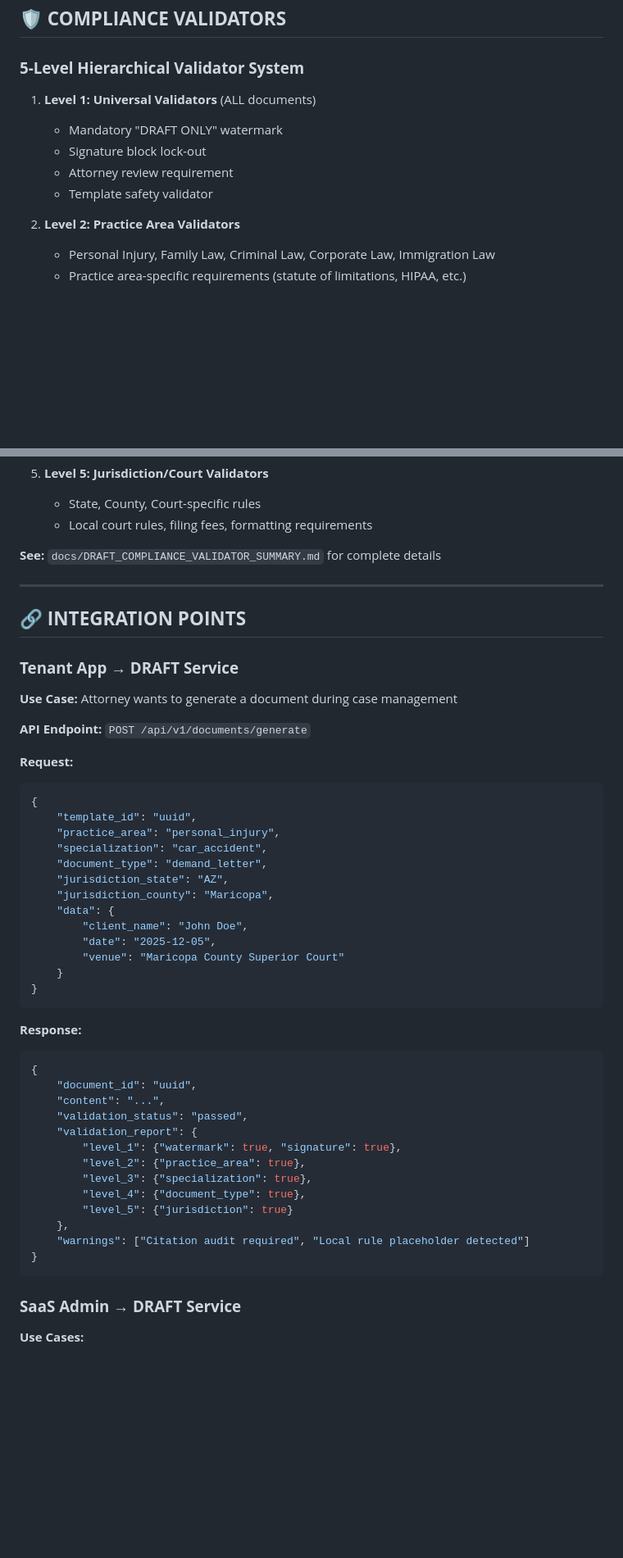
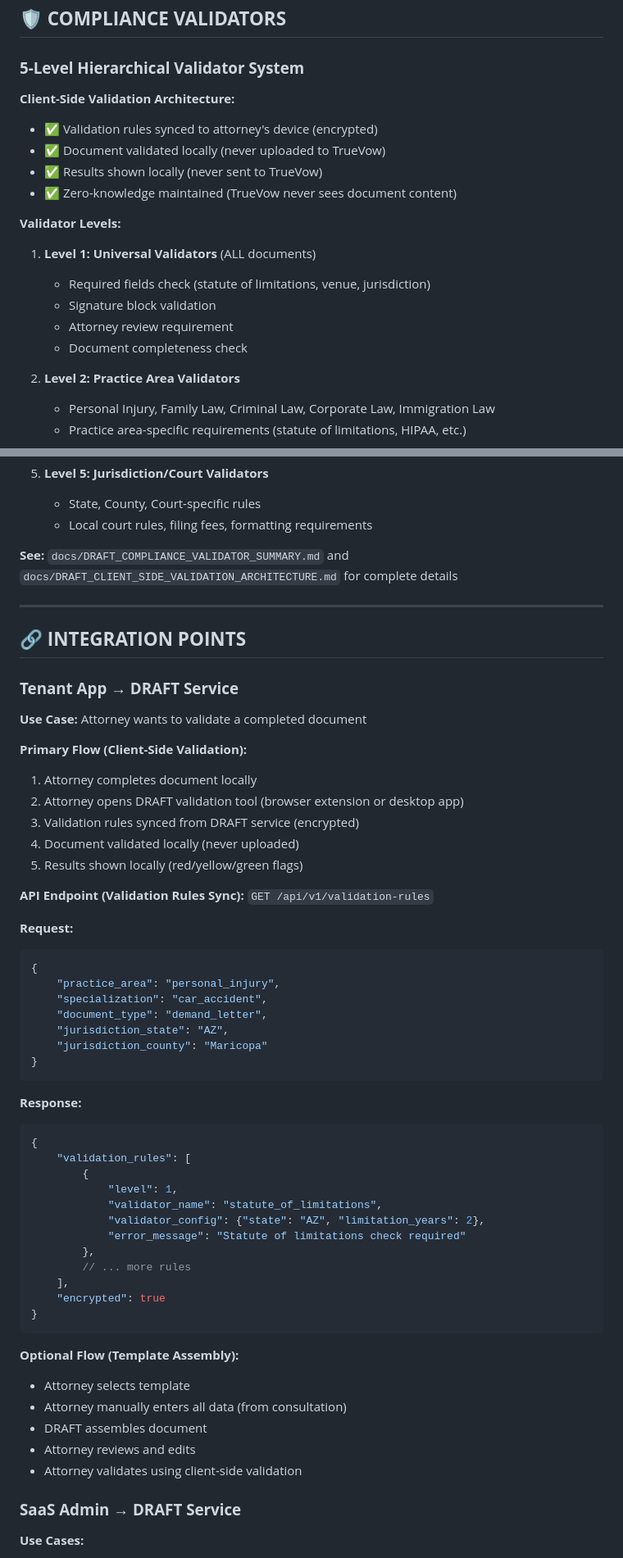
Before and after one commit to truevow-ai/TrueVow_Tenant_LEVERAGE_Service, a Markdown page: README.md, 2 parts joined by grey strips. Shown at 82% size. GitHub-like rendering; blank space fills up the shorter version.

Commit message:
docs: update README to reflect compliance validation service architecture
Updated README to correctly describe DRAFT as:
- Compliance validation service (primary service)
- Client-side validation (document never uploaded)
- Zero-knowledge architecture (TrueVow never sees document content)
- Template assembly is optional supporting service

Key changes:
- Changed from 'document assembly service' to 'compliance validation service'
- Added client-side validation architecture
- Updated integration points to reflect validation rules sync
- Removed server-side document processing references
- Added zero-knowledge architecture emphasis

Status: README Updated to Match Correct Architecture

````diff
--- a/README.md
+++ b/README.md
@@ -83,11 +84,19 @@ DRAFT is a **separate service** (not part of Tenant App):
 
 ### **5-Level Hierarchical Validator System**
 
+**Client-Side Validation Architecture:**
+- ✅ Validation rules synced to attorney's device (encrypted)
+- ✅ Document validated locally (never uploaded to TrueVow)
+- ✅ Results shown locally (never sent to TrueVow)
+- ✅ Zero-knowledge maintained (TrueVow never sees document content)
+
+**Validator Levels:**
+
 1. **Level 1: Universal Validators** (ALL documents)
-   - Mandatory "DRAFT ONLY" watermark
-   - Signature block lock-out
+   - Required fields check (statute of limitations, venue, jurisdiction)
+   - Signature block validation
    - Attorney review requirement
-   - Template safety validator
+   - Document completeness check
 
 2. **Level 2: Practice Area Validators**
    - Personal Injury, Family Law, Criminal Law, Corporate Law, Immigration Law
@@ -105,7 +114,7 @@ DRAFT is a **separate service** (not part of Tenant App):
    - State, County, Court-specific rules
    - Local court rules, filing fees, formatting requirements
 
-**See:** `docs/DRAFT_COMPLIANCE_VALIDATOR_SUMMARY.md` for complete details
+**See:** `docs/DRAFT_COMPLIANCE_VALIDATOR_SUMMARY.md` and `docs/DRAFT_CLIENT_SIDE_VALIDATION_ARCHITECTURE.md` for complete details
 
 ---
 
@@ -113,43 +122,50 @@ DRAFT is a **separate service** (not part of Tenant App):
 
 ### **Tenant App → DRAFT Service**
 
-**Use Case:** Attorney wants to generate a document during case management
+**Use Case:** Attorney wants to validate a completed document
 
-**API Endpoint:** `POST /api/v1/documents/generate`
+**Primary Flow (Client-Side Validation):**
+1. Attorney completes document locally
+2. Attorney opens DRAFT validation tool (browser extension or desktop app)
+3. Validation rules synced from DRAFT service (encrypted)
+4. Document validated locally (never uploaded)
+5. Results shown locally (red/yellow/green flags)
+
+**API Endpoint (Validation Rules Sync):** `GET /api/v1/validation-rules`
 
 **Request:**
 ```json
 {
-    "template_id": "uuid",
     "practice_area": "personal_injury",
     "specialization": "car_accident",
     "document_type": "demand_letter",
     "jurisdiction_state": "AZ",
-    "jurisdiction_county": "Maricopa",
-    "data": {
-        "client_name": "John Doe",
-        "date": "2025-12-05",
-        "venue": "Maricopa County Superior Court"
-    }
+    "jurisdiction_county": "Maricopa"
 }
 ```
 
 **Response:**
 ```json
 {
-    "document_id": "uuid",
-    "content": "...",
-    "validation_status": "passed",
-    "validation_report": {
-        "level_1": {"watermark": true, "signature": true},
-        "level_2": {"practice_area": true},
-        "level_3": {"specialization": true},
-        "level_4": {"document_type": true},
-        "level_5": {"jurisdiction": true}
-    },
-    "warnings": ["Citation audit required", "Local rule placeholder detected"]
+    "validation_rules": [
+        {
+            "level": 1,
+            "validator_name": "statute_of_limitations",
+            "validator_config": {"state": "AZ", "limitation_years": 2},
+            "error_message": "Statute of limitations check required"
+        },
+        // ... more rules
+    ],
+    "encrypted": true
 }
 ```
+
+**Optional Flow (Template Assembly):**
+- Attorney selects template
+- Attorney manually enters all data (from consultation)
+- DRAFT assembles document
+- Attorney reviews and edits
+- Attorney validates using client-side validation
 
 ### **SaaS Admin → DRAFT Service**
 
````
Also changed, not shown: other parts of README.md (+10 -9 lines).
